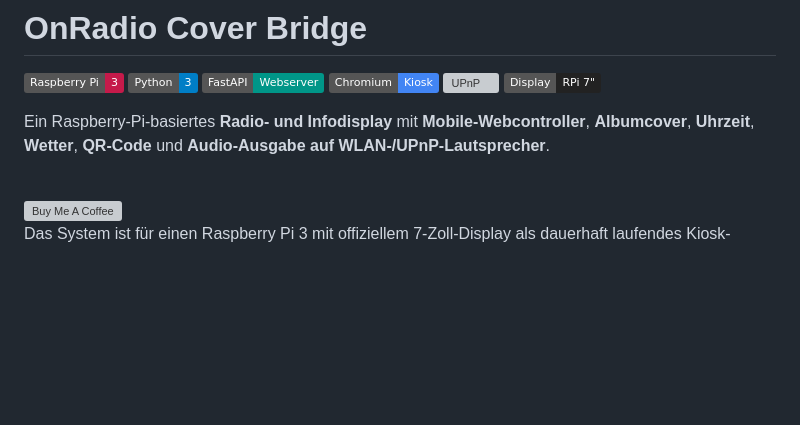
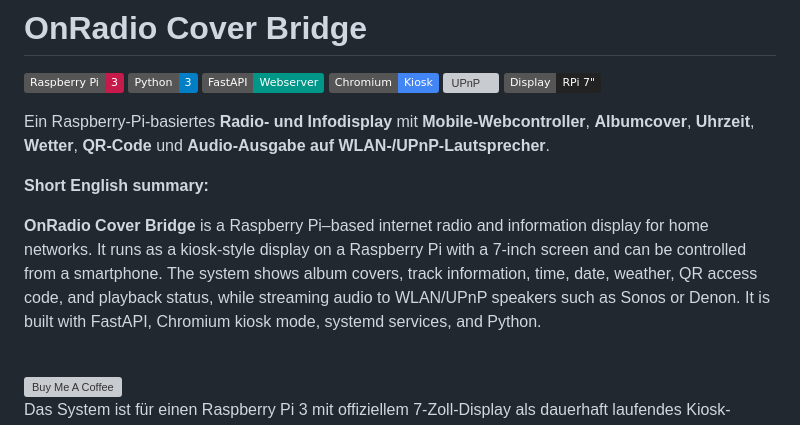
Before and after one commit to TBR-BRD/onradio-cover-bridge, a Markdown page: README.md, the part around the change. Drawn GitHub-style; badges without logos; blank space fills up the shorter version; grey boxes are pictures that could not be loaded.

```diff
--- a/README.md
+++ b/README.md
@@ -8,6 +8,13 @@
 ![Display](https://img.shields.io/badge/Display-RPi%207%22-222222)
 
 Ein Raspberry-Pi-basiertes **Radio- und Infodisplay** mit **Mobile-Webcontroller**, **Albumcover**, **Uhrzeit**, **Wetter**, **QR-Code** und **Audio-Ausgabe auf WLAN-/UPnP-Lautsprecher**.
+
+**Short English summary:**
+
+**OnRadio Cover Bridge** is a Raspberry Pi–based internet radio and information display for home networks. It runs as a kiosk-style display on a Raspberry Pi with a 7-inch screen and can be controlled from a smartphone. The system shows album covers, track information, time, date, weather, QR access code, and playback status, while streaming audio to WLAN/UPnP speakers such as Sonos or Denon. It is built with FastAPI, Chromium kiosk mode, systemd services, and Python.
+
+[1]: https://github.com/TBR-BRD/onradio-cover-bridge "GitHub - TBR-BRD/onradio-cover-bridge: onradio-cover-bridge · GitHub"
+
 
 <br>
 <a href="https://www.buymeacoffee.com/thoralf.brandt" target="_blank">
```
